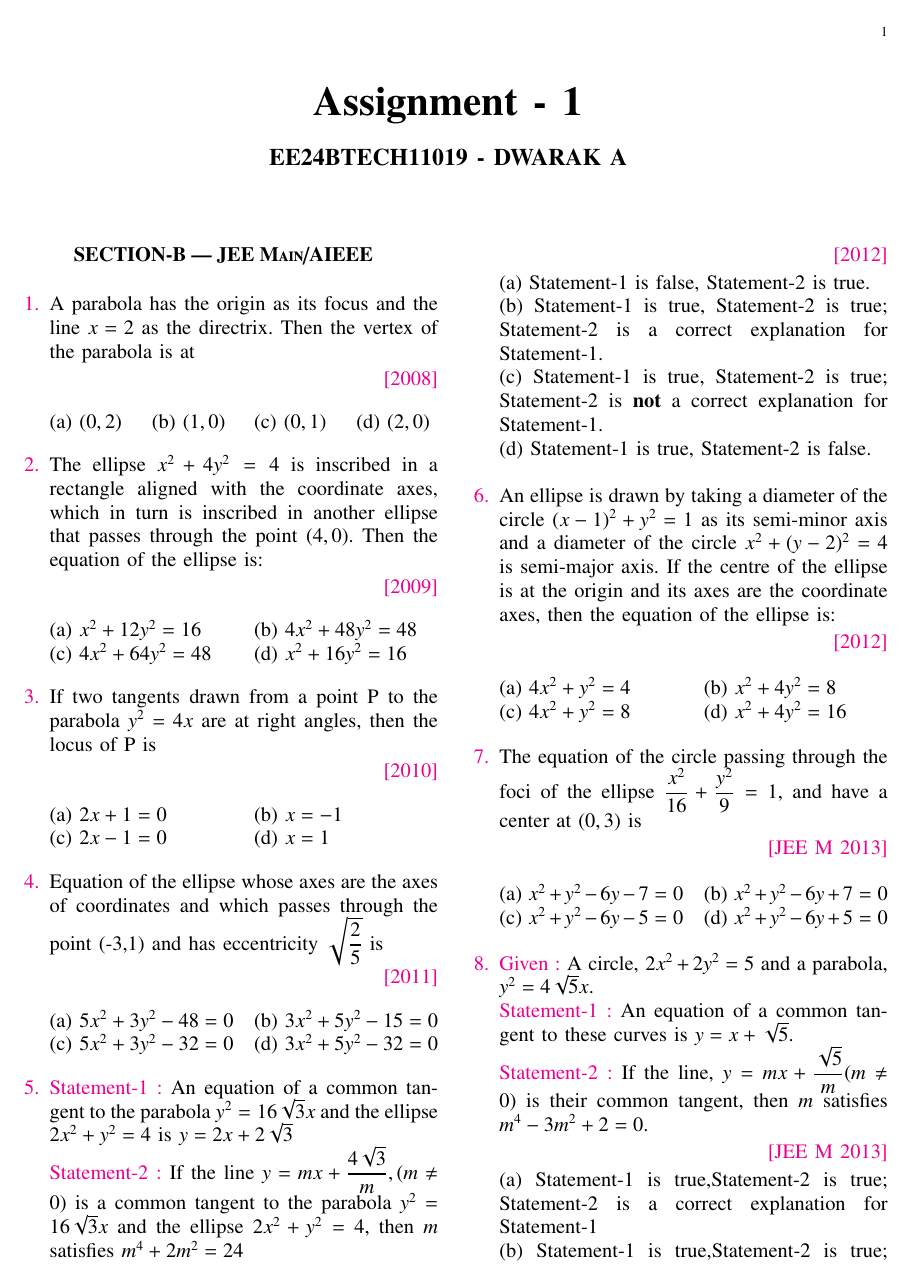
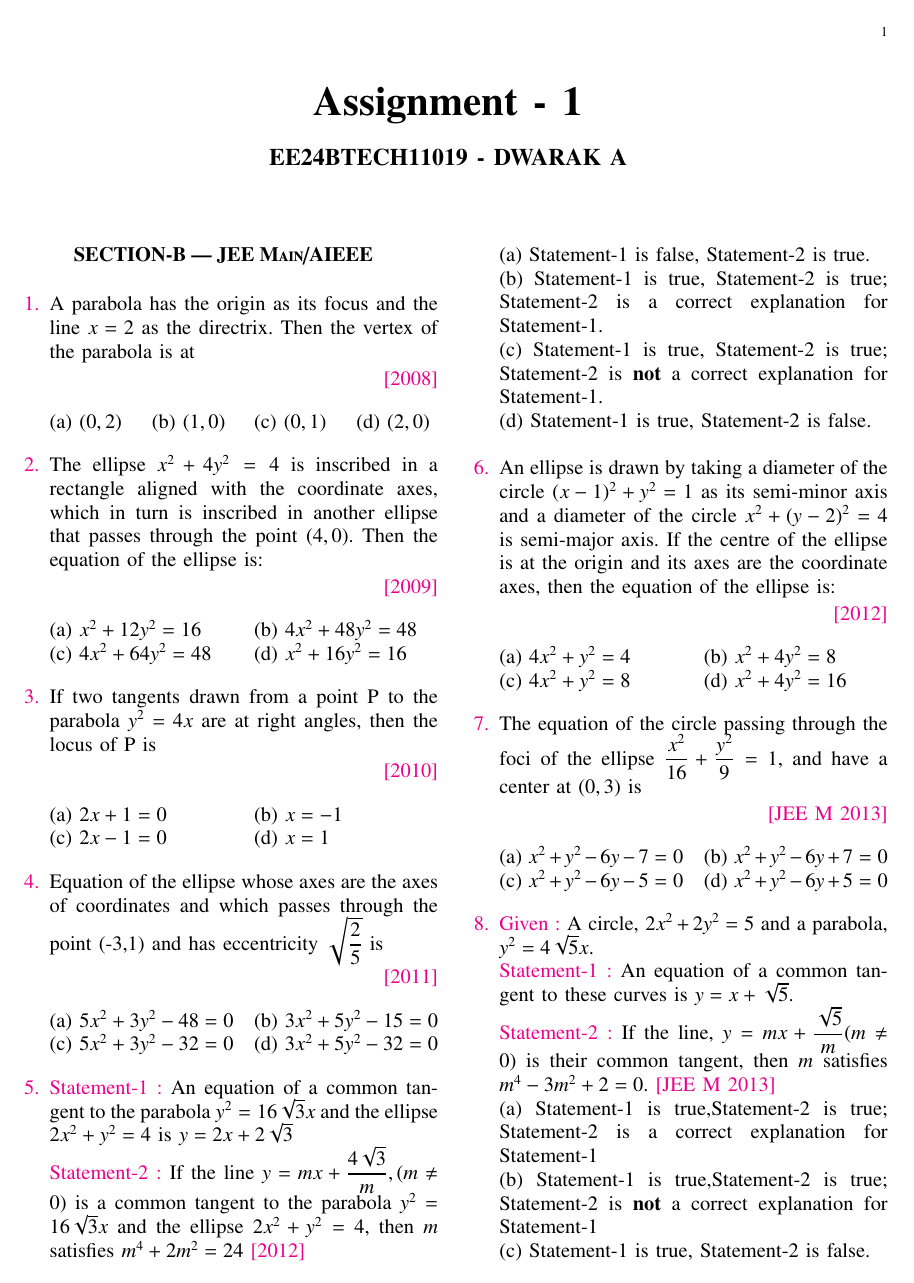
Before and after one commit to AbyssGazer-4096/EE1030, a LaTeX problem sheet (Assignment-1/main.tex): page 1 of 2. Compiled offline with pdfLaTeX.

Commit message:
Update main.tex

```diff
--- a/Assignment-1/main.tex
+++ b/Assignment-1/main.tex
@@ -49,9 +49,8 @@
 
 \newcommand{\questionA}[6]{
 \item #1
-    \begin{flushright}
-        {\textcolor{magenta}{[#2]}}
-    \end{flushright}
+    \textcolor{magenta}{[#2]}
+
     (a) #3\\
     (b) #4\\
     (c) #5\\
```
